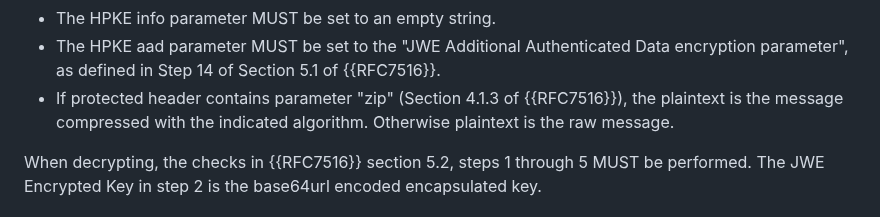
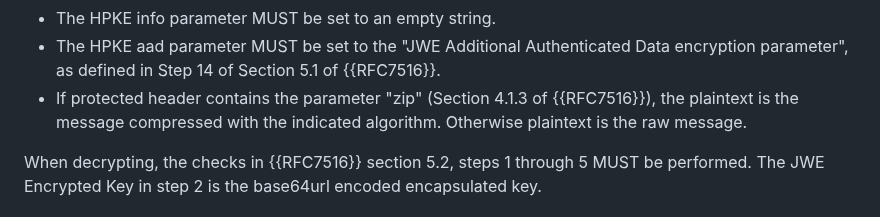
Before and after one commit to ietf-wg-jose/draft-ietf-jose-hpke-encrypt, a Markdown page: draft-ietf-jose-hpke-encrypt.md, the part around the change. Rendered like a GitHub page.

Commit message:
Update draft-ietf-jose-hpke-encrypt.md
Co-authored-by: Michael B. Jones <michael_b_jones@hotmail.com>

```diff
--- a/draft-ietf-jose-hpke-encrypt.md
+++ b/draft-ietf-jose-hpke-encrypt.md
@@ -201,7 +201,7 @@ In HPKE JWE Integrated Encryption:
 - JWE Ciphertext is ciphertext as defined in Section 5.2 of {{RFC9180}}.
 - The HPKE info parameter MUST be set to an empty string.
 - The HPKE aad parameter MUST be set to the "JWE Additional Authenticated Data encryption parameter", as defined in Step 14 of Section 5.1 of {{RFC7516}}.
-- If protected header contains parameter "zip" (Section 4.1.3 of {{RFC7516}}), the plaintext is the message compressed with the indicated algorithm.
+- If protected header contains the parameter "zip" (Section 4.1.3 of {{RFC7516}}), the plaintext is the message compressed with the indicated algorithm.
 Otherwise plaintext is the raw message.
 
 
```
